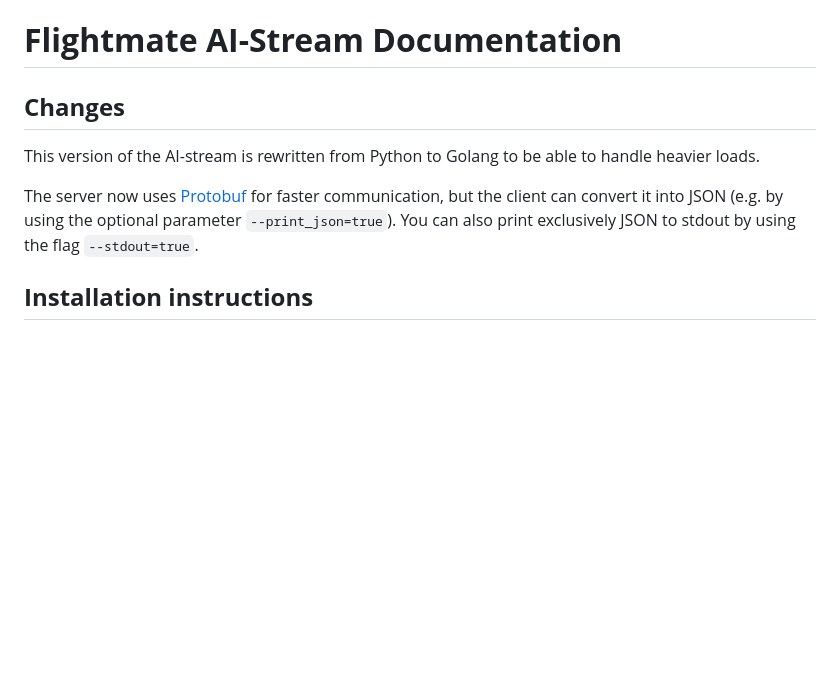
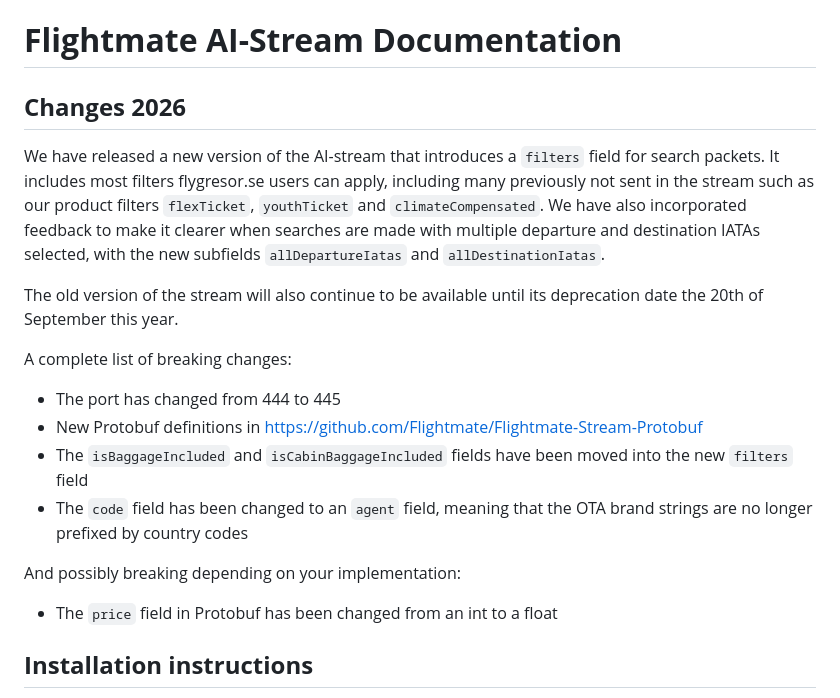
Before and after one commit to Flightmate/Flightmate-Stream, a Markdown page: README.md, the part around the change. Rendered like a GitHub page; blank space fills up the shorter version.

Commit message:
docs: update README

```diff
--- a/README.md
+++ b/README.md
@@ -1,10 +1,18 @@
 # **Flightmate AI-Stream Documentation**
 
-## **Changes**
+## **Changes 2026**
+We have released a new version of the AI-stream that introduces a `filters` field for search packets. It includes most filters flygresor.se users can apply, including many previously not sent in the stream such as our product filters `flexTicket`, `youthTicket` and `climateCompensated`. We have also incorporated feedback to make it clearer when searches are made with multiple departure and destination IATAs selected, with the new subfields `allDepartureIatas` and `allDestinationIatas`.
 
-This version of the AI-stream is rewritten from Python to Golang to be able to handle heavier loads.
+The old version of the stream will also continue to be available until its deprecation date the 20th of September this year.
 
-The server now uses [Protobuf](https://en.wikipedia.org/wiki/Protocol_Buffers) for faster communication, but the client can convert it into JSON (e.g. by using the optional parameter `--print_json=true`). You can also print exclusively JSON to stdout by using the flag `--stdout=true`.
+A complete list of breaking changes:
+- The port has changed from 444 to 445
+- New Protobuf definitions in https://github.com/Flightmate/Flightmate-Stream-Protobuf
+- The `isBaggageIncluded` and `isCabinBaggageIncluded` fields have been moved into the new `filters` field
+- The `code` field has been changed to an `agent` field, meaning that the OTA brand strings are no longer prefixed by country codes
+
+And possibly breaking depending on your implementation:
+- The `price` field in Protobuf has been changed from an int to a float
 
 ## **Installation instructions**
 
```
